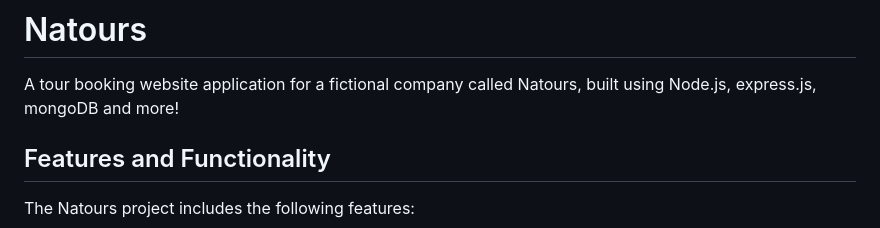
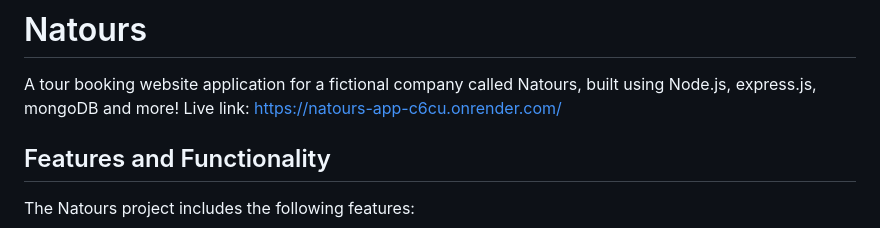
Before and after one commit to Hossam212/Tours-booking-application, a Markdown page: readme.md, the part around the change. Drawn GitHub-style.

Commit message:
Updated readme.md for better readability

```diff
--- a/readme.md
+++ b/readme.md
@@ -1,6 +1,6 @@
 # Natours
 A tour booking website application for a fictional company called Natours, built using Node.js, express.js, mongoDB and more!
-
+Live link: https://natours-app-c6cu.onrender.com/
 ## Features and Functionality
 
 The Natours project includes the following features:
```
